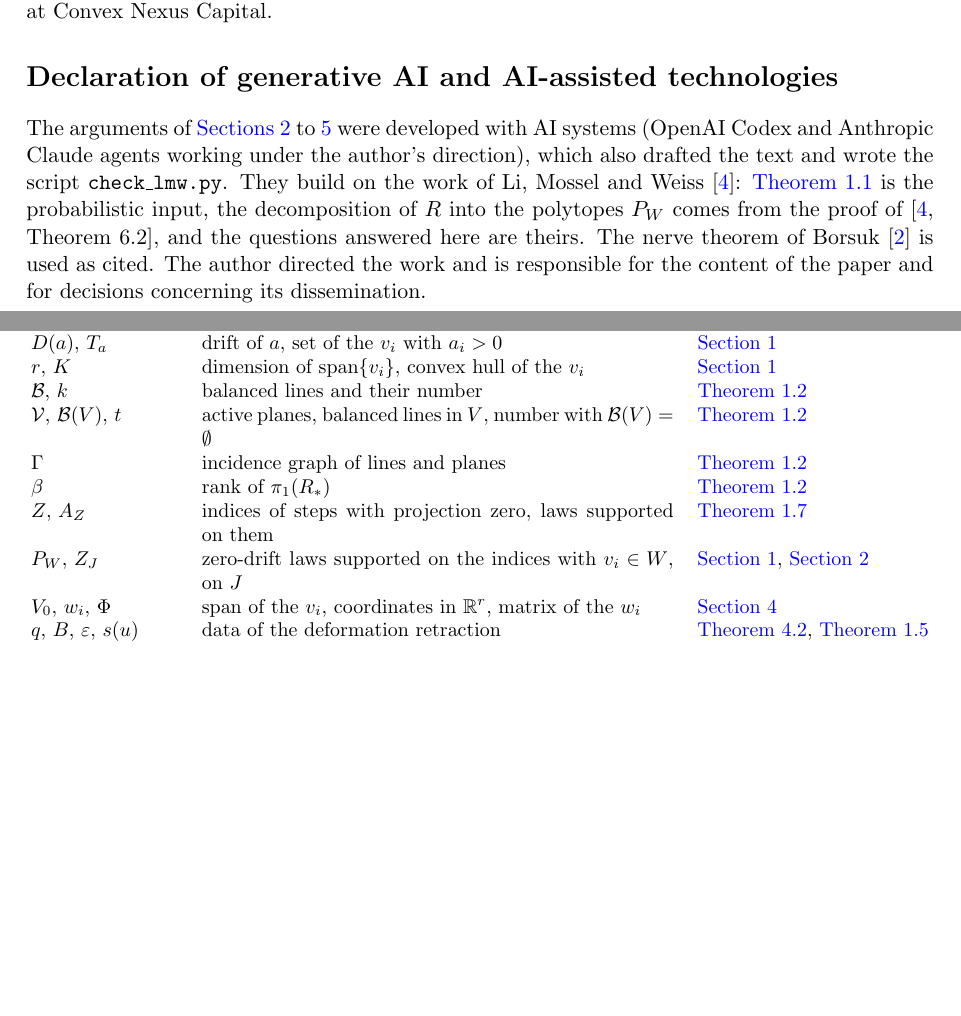
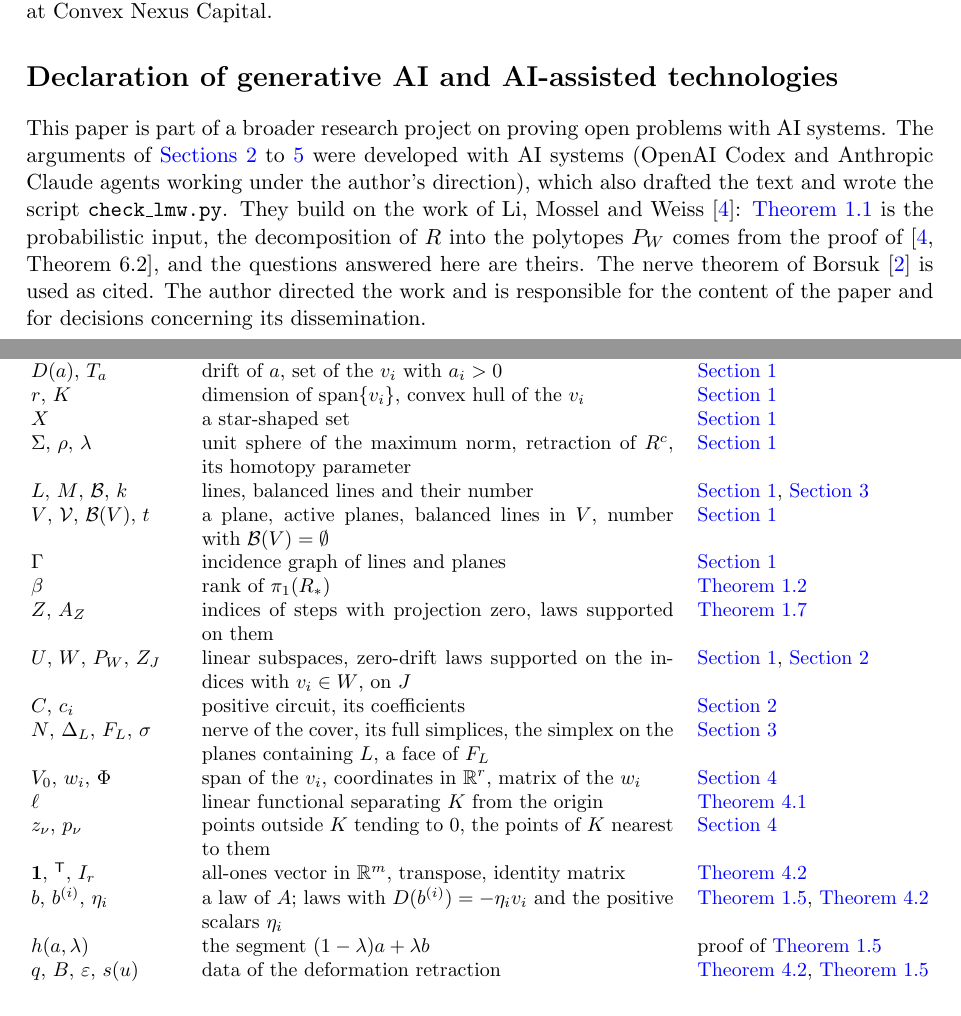
Before and after one commit to yspennstate/recurrent-transient-parameter-sets, a LaTeX paper (main.tex): two parts of pages 9 and 10 of 10 before the commit and two parts of pages 9 and 10 of 11 after it, joined at a grey line, cut so that both start at the same text, the shorter picture padded with empty space. Compiled offline with pdfLaTeX.

Commit message:
Add the project sentence to the AI declaration and complete the notation table

```diff
--- a/main.tex
+++ b/main.tex
@@ -507,6 +507,7 @@ The author holds equity in Heights Labs and Convex Nexus Capital and has a manag
 
 \section*{Declaration of generative AI and AI-assisted technologies}
 
+This paper is part of a broader research project on proving open problems with AI systems.
 The arguments of \Cref{sec:polytopes,sec:rec,sec:trans,sec:convex} were developed with AI systems (OpenAI Codex and
 Anthropic Claude agents working under the author's direction), which also drafted the text and wrote the script
 \texttt{check\_lmw.py}. They build on the work of Li, Mossel and Weiss \cite{LMW}: \Cref{prop:LMW} is the probabilistic
@@ -534,13 +535,22 @@ $R$, $R^c$ & recurrent laws, transient laws & \Cref{sec:intro}\\
 $\pi$, $v_i$ & projection to $\Z^n$, projections of the steps & \Cref{sec:intro}\\
 $D(a)$, $T_a$ & drift of $a$, set of the $v_i$ with $a_i>0$ & \Cref{sec:intro}\\
 $r$, $K$ & dimension of $\spn\{v_i\}$, convex hull of the $v_i$ & \Cref{sec:intro}\\
-$\mathcal B$, $k$ & balanced lines and their number & \Cref{thm:rec}\\
-$\mathcal V$, $\mathcal B(V)$, $t$ & active planes, balanced lines in $V$, number with $\mathcal B(V)=\emptyset$ & \Cref{thm:rec}\\
-$\Gamma$ & incidence graph of lines and planes & \Cref{thm:rec}\\
+$X$ & a star-shaped set & \Cref{sec:intro}\\
+$\Sigma$, $\rho$, $\lambda$ & unit sphere of the maximum norm, retraction of $R^c$, its homotopy parameter & \Cref{sec:intro}\\
+$L$, $M$, $\mathcal B$, $k$ & lines, balanced lines and their number & \Cref{sec:intro}, \Cref{sec:rec}\\
+$V$, $\mathcal V$, $\mathcal B(V)$, $t$ & a plane, active planes, balanced lines in $V$, number with $\mathcal B(V)=\emptyset$ & \Cref{sec:intro}\\
+$\Gamma$ & incidence graph of lines and planes & \Cref{sec:intro}\\
 $\beta$ & rank of $\pi_1(R_*)$ & \Cref{thm:rec}\\
 $Z$, $A_Z$ & indices of steps with projection zero, laws supported on them & \Cref{thm:convex}\\
-$P_W$, $Z_J$ & zero-drift laws supported on the indices with $v_i\in W$, on $J$ & \Cref{sec:intro}, \Cref{sec:polytopes}\\
+$U$, $W$, $P_W$, $Z_J$ & linear subspaces, zero-drift laws supported on the indices with $v_i\in W$, on $J$ & \Cref{sec:intro}, \Cref{sec:polytopes}\\
+$C$, $c_i$ & positive circuit, its coefficients & \Cref{sec:polytopes}\\
+$N$, $\Delta_L$, $F_L$, $\sigma$ & nerve of the cover, its full simplices, the simplex on the planes containing $L$, a face of $F_L$ & \Cref{sec:rec}\\
 $V_0$, $w_i$, $\Phi$ & span of the $v_i$, coordinates in $\R^r$, matrix of the $w_i$ & \Cref{sec:trans}\\
+$\ell$ & linear functional separating $K$ from the origin & \Cref{lem:sep}\\
+$z_\nu$, $p_\nu$ & points outside $K$ tending to $0$, the points of $K$ nearest to them & \Cref{sec:trans}\\
+$\one$, ${}^{\mathsf T}$, $I_r$ & all-ones vector in $\R^m$, transpose, identity matrix & \Cref{lem:center}\\
+$b$, $b^{(i)}$, $\eta_i$ & a law of $A$; laws with $D(b^{(i)})=-\eta_iv_i$ and the positive scalars $\eta_i$ & \Cref{thm:trans}, \Cref{lem:center}\\
+$h(a,\lambda)$ & the segment $(1-\lambda)a+\lambda b$ & proof of \Cref{thm:trans}\\
 $q$, $B$, $\varepsilon$, $s(u)$ & data of the deformation retraction & \Cref{lem:center}, \Cref{thm:trans}\\
 \end{tabular}
 \end{center}
```
Also changed, not shown: main.pdf.
